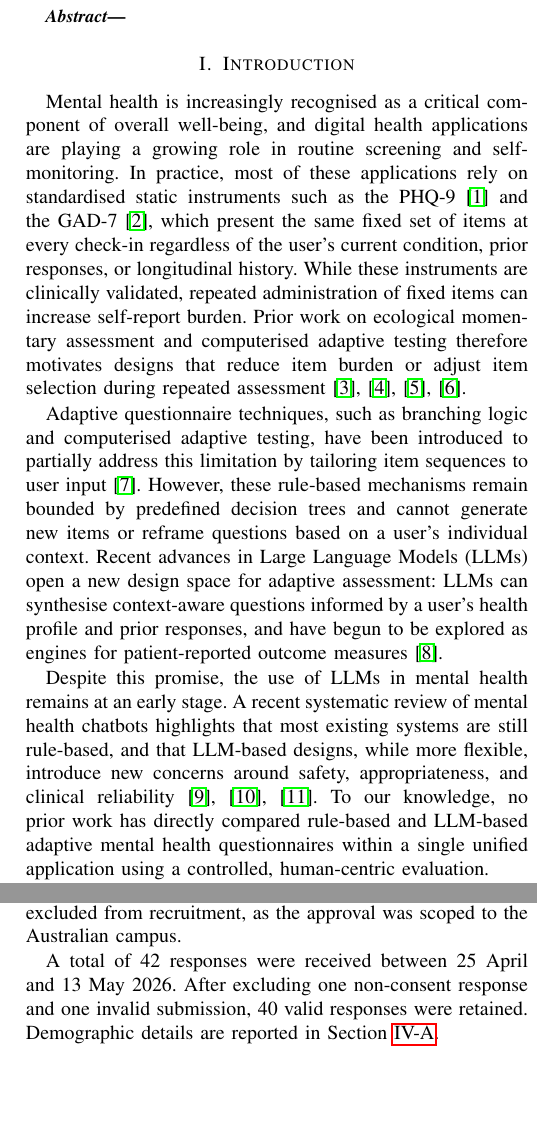
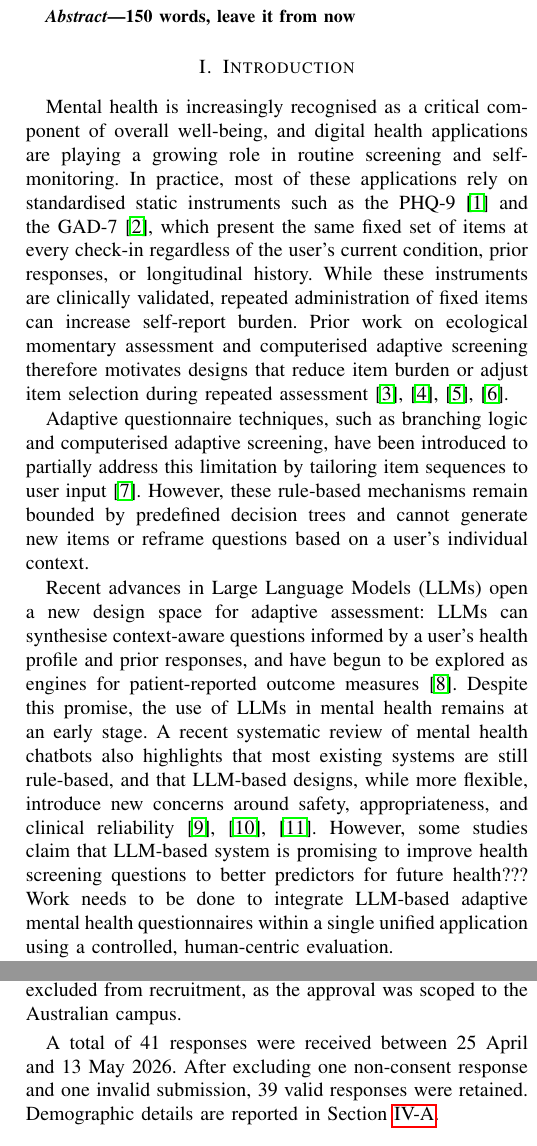
Before and after one commit to JayReeMarine/FWG-Adaptive-Assessments, a LaTeX paper (academic_paper/ENG_FIT_4701_2.tex): two parts of the columns of pages 1 and 5 of 8, joined at a grey line, cut at the place of the change, the shorter picture padded with empty space. Compiled offline with pdfLaTeX.

Commit message:
week10 feedback

```diff
--- a/academic_paper/ENG_FIT_4701_2.tex
+++ b/academic_paper/ENG_FIT_4701_2.tex
@@ -32,6 +32,7 @@
 
 % ── Abstract ─────────────────────────────────────────────────────────────────
 \begin{abstract}
+150 words, leave it from now
 % TODO: ~150 words
 % Hint: Cover (1) problem: static questionnaires fail to reflect changing conditions,
 %       (2) approach: Navigator prototype with rule-based and LLM-based methods,
@@ -51,26 +52,17 @@ which present the same fixed set of items at every check-in regardless of the us
 current condition, prior responses, or longitudinal history. While these instruments
 are clinically validated, repeated administration of fixed items can increase
 self-report burden. Prior work on ecological momentary assessment and computerised
-adaptive testing therefore motivates designs that reduce item burden or adjust
+adaptive screening therefore motivates designs that reduce item burden or adjust
 item selection during repeated assessment
 \cite{maatoug2021,gibbons2008,choi2010,malanin2025}.
 
 Adaptive questionnaire techniques, such as branching logic and computerised adaptive
-testing, have been introduced to partially address this limitation by tailoring item
+screening, have been introduced to partially address this limitation by tailoring item
 sequences to user input \cite{wang2023}. However, these rule-based mechanisms remain
 bounded by predefined decision trees and cannot generate new items or reframe questions
-based on a user's individual context. Recent advances in Large Language Models (LLMs)
-open a new design space for adaptive assessment: LLMs can synthesise context-aware
-questions informed by a user's health profile and prior responses, and have begun to
-be explored as engines for patient-reported outcome measures \cite{terheyden2025}.
+based on a user's individual context.
 
-Despite this promise, the use of LLMs in mental health remains at an early stage. A
-recent systematic review of mental health chatbots highlights that most existing systems
-are still rule-based, and that LLM-based designs, while more flexible, introduce
-new concerns around safety, appropriateness, and clinical reliability
-\cite{hua2025, li2025llm, shen2026}. To our knowledge, no prior work has directly
-compared rule-based and LLM-based adaptive mental health questionnaires within a
-single unified application using a controlled, human-centric evaluation.
+Recent advances in Large Language Models (LLMs) open a new design space for adaptive assessment: LLMs can synthesise context-aware questions informed by a user's health profile and prior responses, and have begun to be explored as engines for patient-reported outcome measures \cite{terheyden2025}. Despite this promise, the use of LLMs in mental health remains at an early stage. A recent systematic review of mental health chatbots also highlights that most existing systems are still rule-based, and that LLM-based designs, while more flexible, introduce new concerns around safety, appropriateness, and clinical reliability \cite{hua2025, li2025llm, shen2026}. However, some studies claim that LLM-based system is promising to improve health screening questions to better predictors for future health??? Work needs to be done to integrate LLM-based adaptive mental health questionnaires within a single unified application using a controlled, human-centric evaluation.
 
 To address this gap, we developed \emph{Navigator}, a web-based prototype that
 implements two distinct monthly mental health check-in methods within the same
@@ -516,8 +508,8 @@ students enrolled at Monash University Malaysia and Indonesia campuses
 were excluded from recruitment, as the approval was scoped to the
 Australian campus.
 
-A total of 42 responses were received between 25~April and 13~May~2026.
-After excluding one non-consent response and one invalid submission, 40
+A total of 41 responses were received between 25~April and 13~May~2026.
+After excluding one non-consent response and one invalid submission, 39
 valid responses were retained. Demographic details are reported in
 Section~\ref{subsec:demographics}.
 
```
Also changed, not shown: academic_paper/ENG_FIT_4701_2.pdf.
